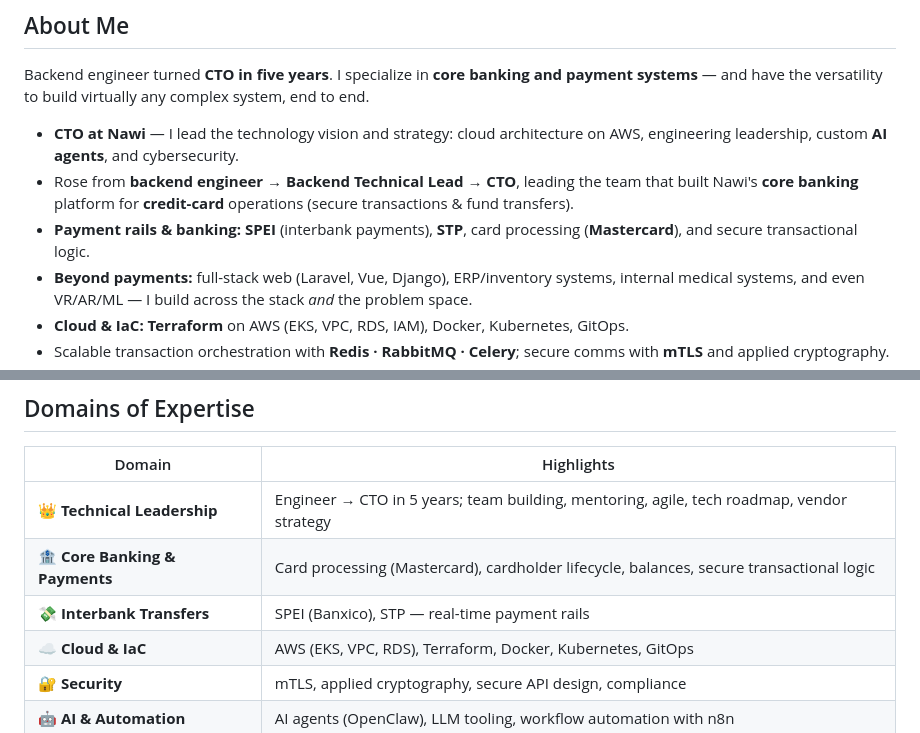
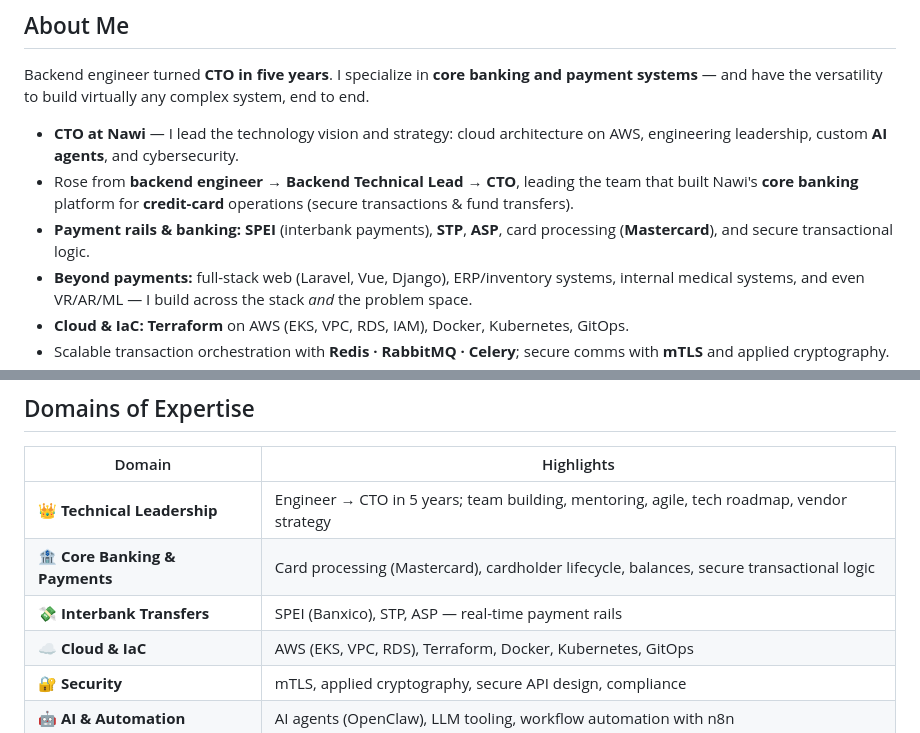
Before and after one commit to dannielXdx/dannielXdx, a Markdown page: README.md, 2 parts joined by grey strips. Drawn GitHub-style.

Commit message:
Add ASP to interbank payment rails

```diff
--- a/README.md
+++ b/README.md
@@ -20,7 +20,7 @@ Backend engineer turned **CTO in five years**. I specialize in **core banking an
 
 - **CTO at Nawi** — I lead the technology vision and strategy: cloud architecture on AWS, engineering leadership, custom **AI agents**, and cybersecurity.
 - Rose from **backend engineer → Backend Technical Lead → CTO**, leading the team that built Nawi's **core banking** platform for **credit-card** operations (secure transactions & fund transfers).
-- **Payment rails & banking:** **SPEI** (interbank payments), **STP**, card processing (**Mastercard**), and secure transactional logic.
+- **Payment rails & banking:** **SPEI** (interbank payments), **STP**, **ASP**, card processing (**Mastercard**), and secure transactional logic.
 - **Beyond payments:** full-stack web (Laravel, Vue, Django), ERP/inventory systems, internal medical systems, and even VR/AR/ML — I build across the stack *and* the problem space.
 - **Cloud & IaC:** **Terraform** on AWS (EKS, VPC, RDS, IAM), Docker, Kubernetes, GitOps.
 - Scalable transaction orchestration with **Redis · RabbitMQ · Celery**; secure comms with **mTLS** and applied cryptography.
@@ -36,7 +36,7 @@ Backend engineer turned **CTO in five years**. I specialize in **core banking an
 |--------|-----------|
 | 👑 **Technical Leadership** | Engineer → CTO in 5 years; team building, mentoring, agile, tech roadmap, vendor strategy |
 | 🏦 **Core Banking & Payments** | Card processing (Mastercard), cardholder lifecycle, balances, secure transactional logic |
-| 💸 **Interbank Transfers** | SPEI (Banxico), STP — real-time payment rails |
+| 💸 **Interbank Transfers** | SPEI (Banxico), STP, ASP — real-time payment rails |
 | ☁️ **Cloud & IaC** | AWS (EKS, VPC, RDS), Terraform, Docker, Kubernetes, GitOps |
 | 🔐 **Security** | mTLS, applied cryptography, secure API design, compliance |
 | 🤖 **AI & Automation** | AI agents (OpenClaw), LLM tooling, workflow automation with n8n |
```
